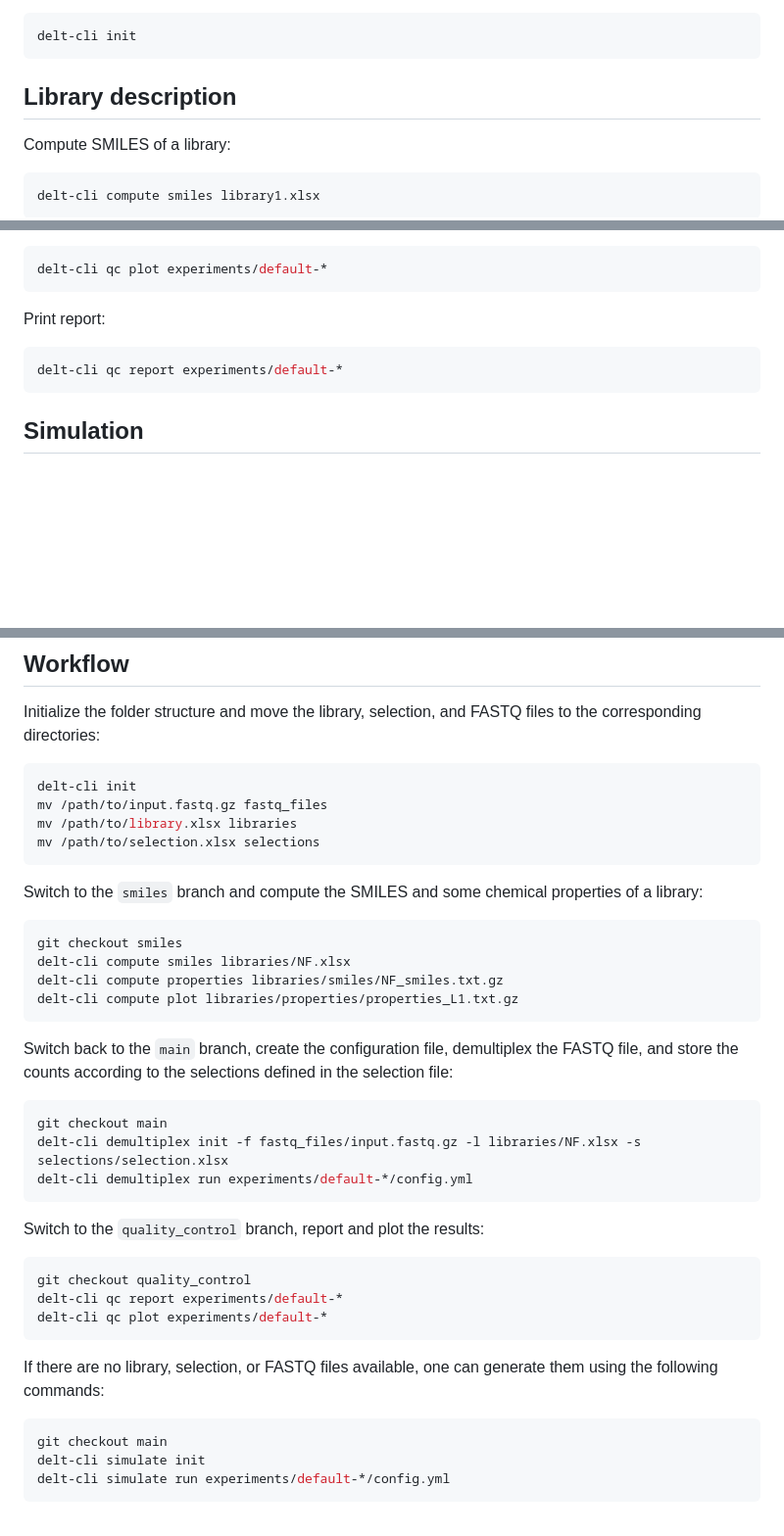
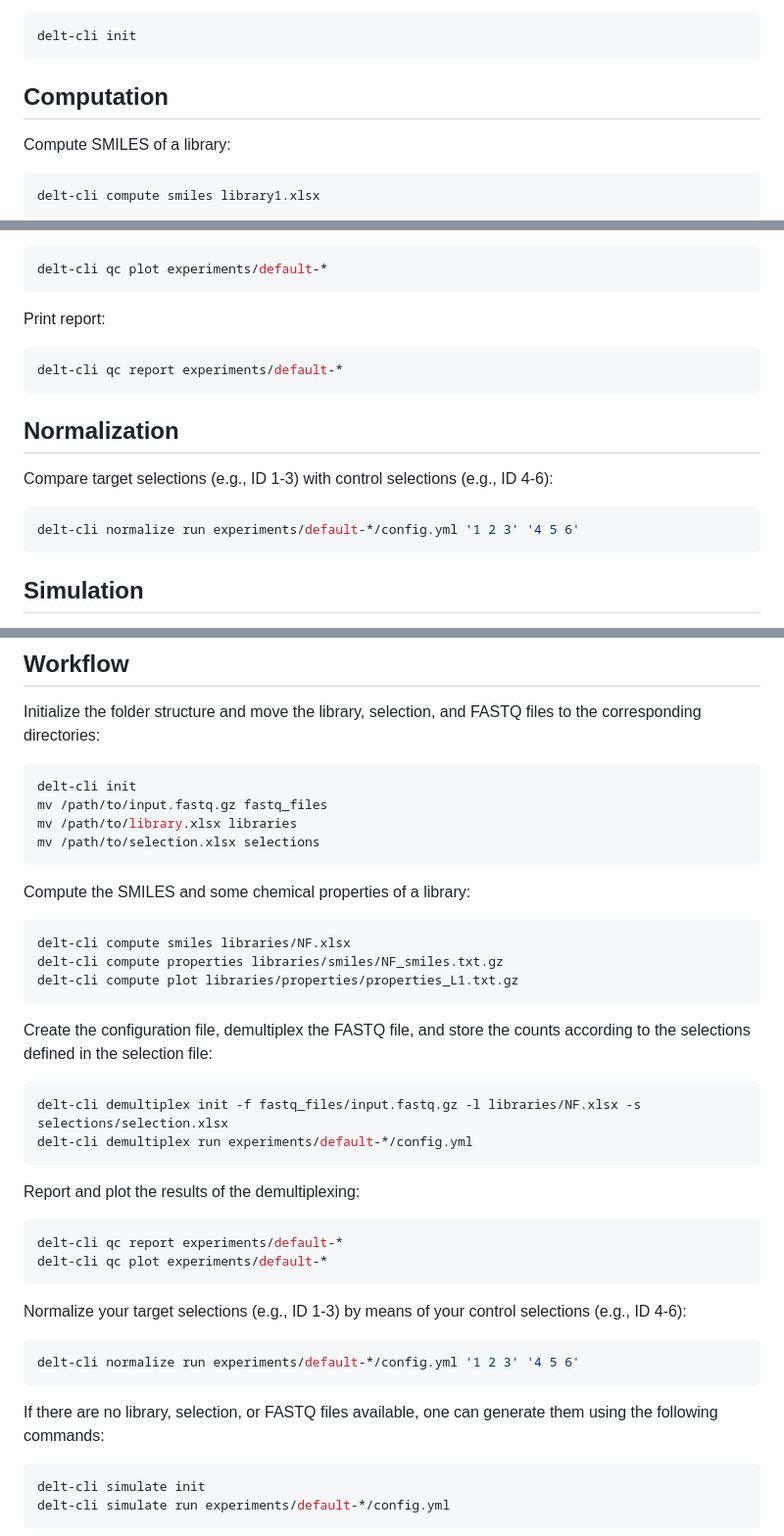
Before and after one commit to DELTechnology/delt-core, a Markdown page: README.md, 3 parts joined by grey strips. Shown: that part at 98% size. Drawn GitHub-style; blank space fills up the shorter version.

````diff
--- a/README.md
+++ b/README.md
@@ -25,7 +25,7 @@ delt-cli init
 ```
 
 
-## Library description
+## Computation
 
 Compute SMILES of a library:
 ```bash
@@ -104,6 +104,14 @@ delt-cli qc report experiments/default-*
 ```
 
 
+## Normalization
+
+Compare target selections (e.g., ID 1-3) with control selections (e.g., ID 4-6):
+```bash
+delt-cli normalize run experiments/default-*/config.yml '1 2 3' '4 5 6'
+```
+
+
 ## Simulation
 
 Create configuration file for simulation:
@@ -127,31 +135,32 @@ mv /path/to/library.xlsx libraries
 mv /path/to/selection.xlsx selections
 ```
 
-Switch to the ```smiles``` branch and compute the SMILES and some chemical properties of a library:
+Compute the SMILES and some chemical properties of a library:
 ```bash
-git checkout smiles
 delt-cli compute smiles libraries/NF.xlsx
 delt-cli compute properties libraries/smiles/NF_smiles.txt.gz
 delt-cli compute plot libraries/properties/properties_L1.txt.gz
 ```
 
-Switch back to the ```main``` branch, create the configuration file, demultiplex the FASTQ file, and store the counts according to the selections defined in the selection file:
+Create the configuration file, demultiplex the FASTQ file, and store the counts according to the selections defined in the selection file:
 ```bash
-git checkout main
 delt-cli demultiplex init -f fastq_files/input.fastq.gz -l libraries/NF.xlsx -s selections/selection.xlsx
 delt-cli demultiplex run experiments/default-*/config.yml
 ```
 
-Switch to the ```quality_control``` branch, report and plot the results:
+Report and plot the results of the demultiplexing:
 ```bash
-git checkout quality_control
 delt-cli qc report experiments/default-*
 delt-cli qc plot experiments/default-*
 ```
 
+Normalize your target selections (e.g., ID 1-3) by means of your control selections (e.g., ID 4-6):
+```bash
+delt-cli normalize run experiments/default-*/config.yml '1 2 3' '4 5 6'
+```
+
 If there are no library, selection, or FASTQ files available, one can generate them using the following commands:
 ```bash
-git checkout main
 delt-cli simulate init
 delt-cli simulate run experiments/default-*/config.yml
 ```
````
